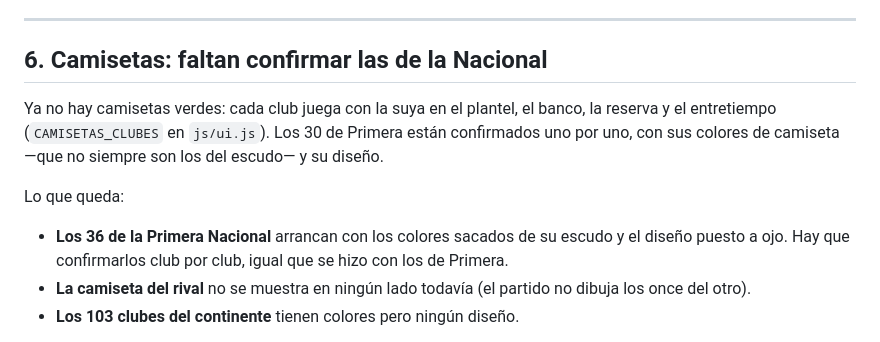
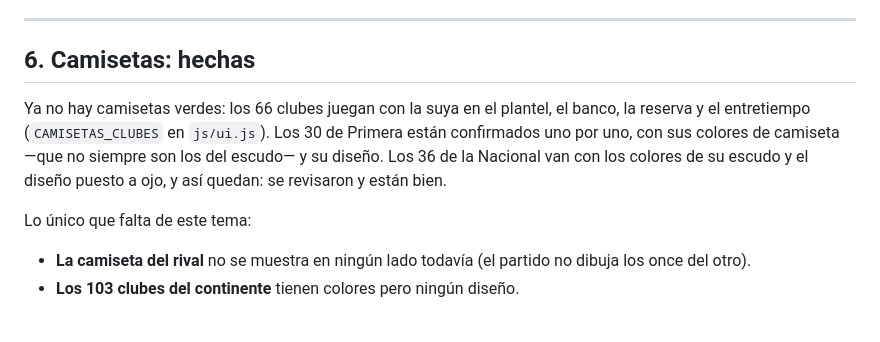
Before and after one commit to nicochurruca-27/Modo-Dt-Sue-a-en-grande, a Markdown page: PENDIENTES.md, the part around the change. Drawn GitHub-style.

Commit message:
Las camisetas de la Nacional quedan como están
Se revisaron y están bien, así que deja de figurar como pendiente: lo
único que queda de camisetas es la del rival (que no se dibuja en ningún
lado) y el diseño de los 103 clubes del continente.

Co-Authored-By: Claude Opus 5 <noreply@anthropic.com>
Claude-Session: https://claude.ai/code/session_01UqZg1GispP8WswqKvAeApu

```diff
--- a/PENDIENTES.md
+++ b/PENDIENTES.md
@@ -124,18 +124,17 @@ que te miden). Falta:
 
 ---
 
-## 6. Camisetas: faltan confirmar las de la Nacional
+## 6. Camisetas: hechas
 
-Ya no hay camisetas verdes: cada club juega con la suya en el plantel, el
-banco, la reserva y el entretiempo (`CAMISETAS_CLUBES` en `js/ui.js`). Los
-30 de Primera están confirmados uno por uno, con sus colores de camiseta
-—que no siempre son los del escudo— y su diseño.
+Ya no hay camisetas verdes: los 66 clubes juegan con la suya en el plantel,
+el banco, la reserva y el entretiempo (`CAMISETAS_CLUBES` en `js/ui.js`).
+Los 30 de Primera están confirmados uno por uno, con sus colores de
+camiseta —que no siempre son los del escudo— y su diseño. Los 36 de la
+Nacional van con los colores de su escudo y el diseño puesto a ojo, y así
+quedan: se revisaron y están bien.
 
-Lo que queda:
+Lo único que falta de este tema:
 
-- **Los 36 de la Primera Nacional** arrancan con los colores sacados de su
-  escudo y el diseño puesto a ojo. Hay que confirmarlos club por club, igual
-  que se hizo con los de Primera.
 - **La camiseta del rival** no se muestra en ningún lado todavía (el partido
   no dibuja los once del otro).
 - **Los 103 clubes del continente** tienen colores pero ningún diseño.
```
